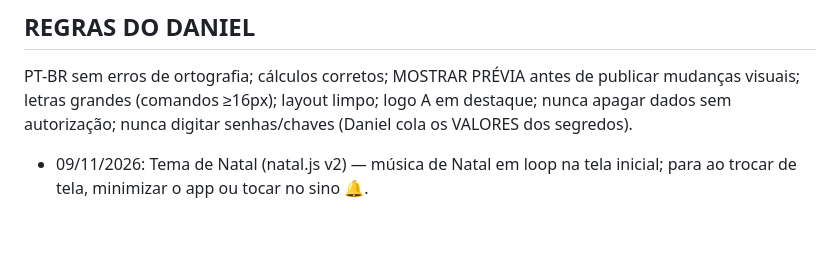
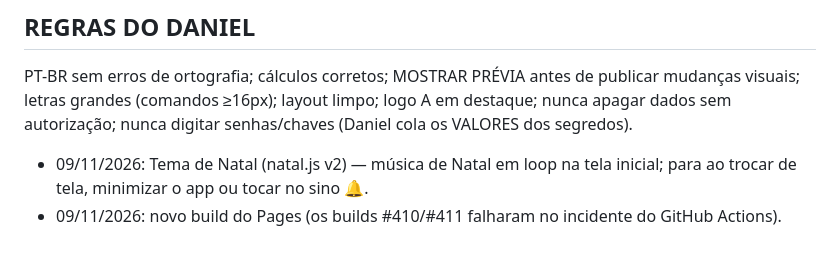
Before and after one commit to assessoriacontabilda-lab/aparat-app, a Markdown page: MEMORIA-DO-APP.md, the part around the change. GitHub-like rendering.

Commit message:
Memória: refaz build do Pages (Natal v2)
Co-Authored-By: Claude Opus 5.5 <noreply@anthropic.com>
Claude-Session: https://claude.ai/code/session_01AmsyS688uJp3FLAktRt1Tk

```diff
--- a/MEMORIA-DO-APP.md
+++ b/MEMORIA-DO-APP.md
@@ -88,3 +88,4 @@ PT-BR sem erros de ortografia; cálculos corretos; MOSTRAR PRÉVIA antes de publ
 letras grandes (comandos ≥16px); layout limpo; logo A em destaque; nunca apagar dados sem autorização;
 nunca digitar senhas/chaves (Daniel cola os VALORES dos segredos).
 - 09/11/2026: Tema de Natal (natal.js v2) — música de Natal em loop na tela inicial; para ao trocar de tela, minimizar o app ou tocar no sino 🔔.
+- 09/11/2026: novo build do Pages (os builds #410/#411 falharam no incidente do GitHub Actions).
```
